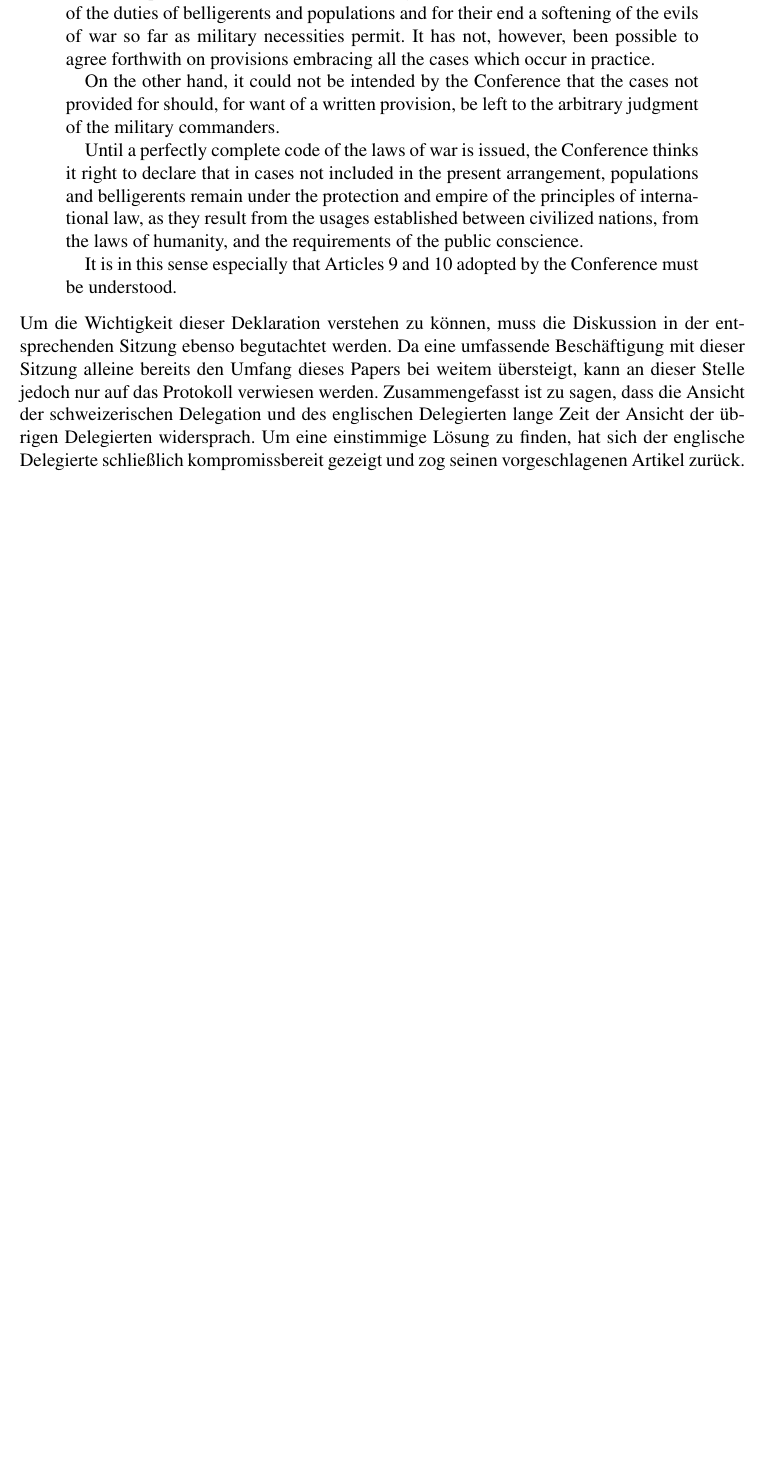
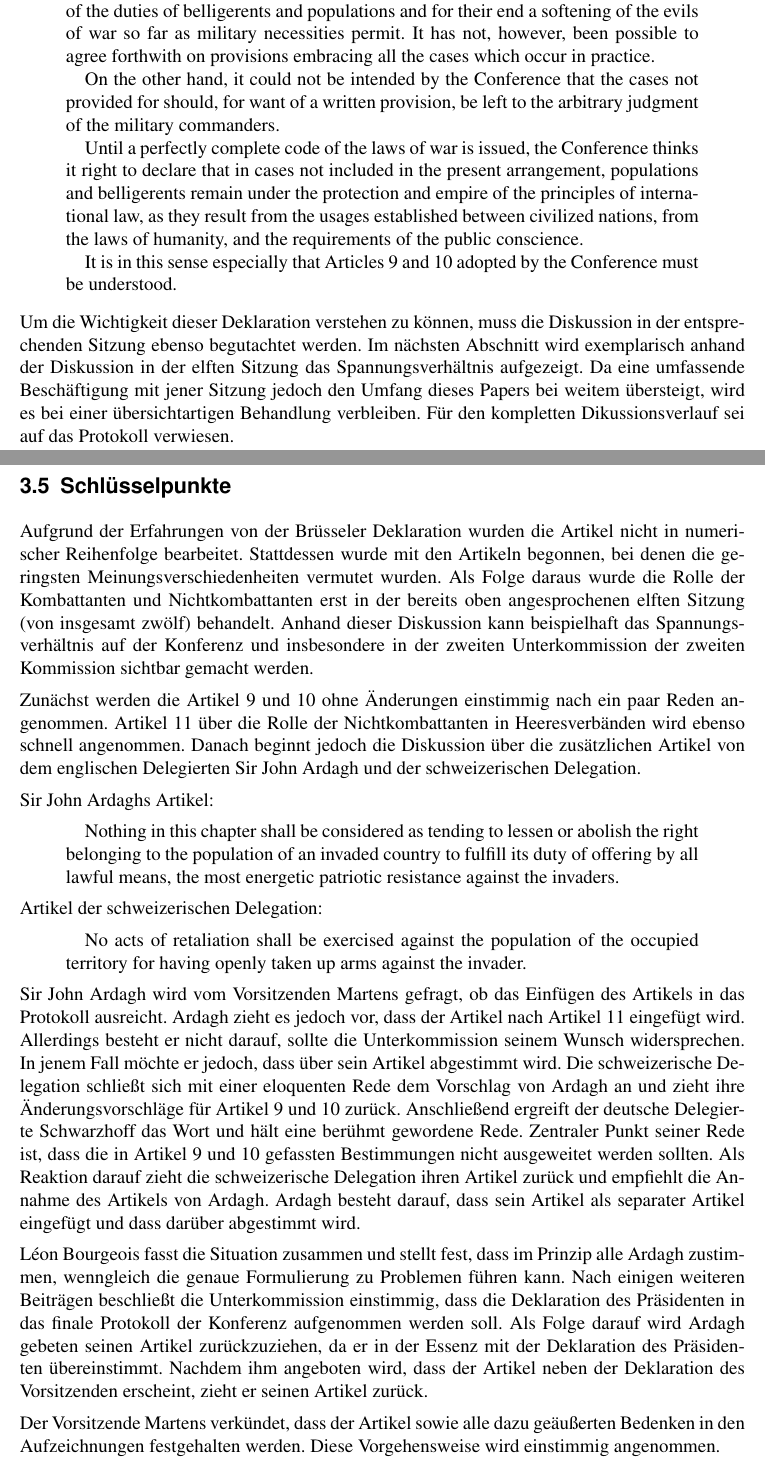
Before and after one commit to 2martens/uni, a LaTeX document (semFrieden/HaagerLandkriegsordnung.tex): part of page 7 of 9 before the commit and two parts of pages 7 and 8 of 10 after it, the two joined at a grey line, cut so that both start at the same text, the shorter picture padded with empty space. Compiled offline with pdfLaTeX.

Commit message:
SemFrieden: Abschnitt zu Schlüsselpunkten ergänzt
Signed-off-by: Jim Martens <github@2martens.de>

```diff
--- a/semFrieden/HaagerLandkriegsordnung.tex
+++ b/semFrieden/HaagerLandkriegsordnung.tex
@@ -133,7 +133,37 @@ It is in this sense especially that Articles 9 and 10 adopted by the Conference
 must be understood.
 \end{quotation}
 
-Um die Wichtigkeit dieser Deklaration verstehen zu können, muss die Diskussion in der entsprechenden Sitzung ebenso begutachtet werden. Da eine umfassende Beschäftigung mit dieser Sitzung alleine bereits den Umfang dieses Papers bei weitem übersteigt, kann an dieser Stelle jedoch nur auf das Protokoll verwiesen werden. Zusammengefasst ist zu sagen, dass die Ansicht der schweizerischen Delegation und des englischen Delegierten lange Zeit der Ansicht der übrigen Delegierten widersprach. Um eine einstimmige Lösung zu finden, hat sich der englische Delegierte schließlich kompromissbereit gezeigt und zog seinen vorgeschlagenen Artikel zurück.
+Um die Wichtigkeit dieser Deklaration verstehen zu können, muss die Diskussion in der entsprechenden Sitzung ebenso begutachtet werden. Im nächsten Abschnitt wird exemplarisch anhand der Diskussion in der elften Sitzung das Spannungsverhältnis aufgezeigt. Da eine umfassende Beschäftigung mit jener Sitzung jedoch den Umfang dieses Papers bei weitem übersteigt, wird es bei einer übersichtartigen Behandlung verbleiben. Für den kompletten Dikussionsverlauf sei auf das Protokoll verwiesen.
+
+\subsection{Schlüsselpunkte}
+
+Aufgrund der Erfahrungen von der Brüsseler Deklaration wurden die Artikel nicht in numerischer Reihenfolge bearbeitet. Stattdessen wurde mit den Artikeln begonnen, bei denen die geringsten Meinungsverschiedenheiten vermutet wurden. Als Folge daraus wurde die Rolle der Kombattanten und Nichtkombattanten erst in der bereits oben angesprochenen elften Sitzung (von insgesamt zwölf) behandelt. Anhand dieser Diskussion kann beispielhaft das Spannungsverhältnis auf der Konferenz und insbesondere in der zweiten Unterkommission der zweiten Kommission sichtbar gemacht werden.
+
+Zunächst werden die Artikel 9 und 10 ohne Änderungen einstimmig nach ein paar Reden angenommen. Artikel 11 über die Rolle der Nichtkombattanten in Heeresverbänden wird ebenso schnell angenommen. Danach beginnt jedoch die Diskussion über die zusätzlichen Artikel von dem englischen Delegierten Sir John Ardagh und der schweizerischen Delegation.
+
+Sir John Ardaghs Artikel:
+\begin{quotation}
+	Nothing in this chapter shall be considered as tending to lessen or abolish
+the right belonging to the population of an invaded country to fulfill its
+duty of offering by all lawful means, the most energetic patriotic resistance
+against the invaders.
+\end{quotation}
+
+Artikel der schweizerischen Delegation:
+\begin{quotation}
+	No acts of retaliation shall be exercised against the population of the
+occupied territory for having openly taken up arms against the invader.
+\end{quotation}
+
+Sir John Ardagh wird vom Vorsitzenden Martens gefragt, ob das Einfügen des Artikels in das Protokoll ausreicht. Ardagh zieht es jedoch vor, dass der Artikel nach Artikel 11 eingefügt wird. Allerdings besteht er nicht darauf, sollte die Unterkommission seinem Wunsch widersprechen. In jenem Fall möchte er jedoch, dass über sein Artikel abgestimmt wird. Die schweizerische Delegation schließt sich mit einer eloquenten Rede dem Vorschlag von Ardagh an und zieht ihre Änderungsvorschläge für Artikel 9 und 10 zurück. Anschließend ergreift der deutsche Delegierte Schwarzhoff das Wort und hält eine berühmt gewordene Rede. Zentraler Punkt seiner Rede ist, dass die in Artikel 9 und 10 gefassten Bestimmungen nicht ausgeweitet werden sollten. Als Reaktion darauf zieht die schweizerische Delegation ihren Artikel zurück und empfiehlt die Annahme des Artikels von Ardagh. Ardagh besteht darauf, dass sein Artikel als separater Artikel eingefügt und dass darüber abgestimmt wird.
+
+Léon Bourgeois fasst die Situation zusammen und stellt fest, dass im Prinzip alle Ardagh zustimmen, wenngleich die genaue Formulierung zu Problemen führen kann. Nach einigen weiteren Beiträgen beschließt die Unterkommission einstimmig, dass die Deklaration des Präsidenten in das finale Protokoll der Konferenz aufgenommen werden soll. Als Folge darauf wird Ardagh gebeten seinen Artikel zurückzuziehen, da er in der Essenz mit der Deklaration des Präsidenten übereinstimmt. Nachdem ihm angeboten wird, dass der Artikel neben der Deklaration des Vorsitzenden erscheint, zieht er seinen Artikel zurück.
+
+Der Vorsitzende Martens verkündet, dass der Artikel sowie alle dazu geäußerten Bedenken in den Aufzeichnungen festgehalten werden. Diese Vorgehensweise wird einstimmig angenommen.
+
+Anhand dieser hier auf das Wesentliche reduzierten Diskussion wird das bereits angesprochene Spannungsverhältnis deutlich. Auf der einen Seite stehen die kleinen Staaten, die häufig auf die eigene Bevölkerung angewiesen sind und auf der anderen Seite die Großmächte, die über große Heere verfügen. Doch darüber hinaus gibt es ein weiteres Spannungsverhältnis zwischen den nationalen Einzelinteressen und dem Willen der Delegierten eine gemeinsame Lösung zu finden. Insbesondere das zweite Verhältnis wird an dieser Diskussion sehr deutlich. Obwohl der deutsche Delegierte große Bedenken sogar gegenüber Artikel 10 hat, schweigt er dazu, damit eine Lösung gefunden werden kann. In der gleichen Weise ist auch das Zurückziehen der schweizerischen Änderungsanträge zu verstehen.
+
+Dieser Wille zur Einigung insbesondere in dieser Unterkommission ist unter anderem mit dem Scheitern der Brüsseler Deklaration zu begründen. Die Delegierten wollen durch möglichst einstimmige Abstimmungen der erarbeiteten Ordnung größtmögliches Gewicht beimessen. Die Intention aller Anwesenden war demnach klar darauf ausgerichtet zu einer konsensfähigen Einigung zu kommen. Doch es wird in anderen Sitzungen der gleichen Unterkommission ebenso deutlich, dass von den Delegierten nicht immer auf ihre Regierungen geschlossen werden kann. Dies wird später in der Analyse gerade im Hinblick auf den ersten Weltkrieg von Interesse sein.
 
 \begin{itemize}
 	\item Begriff des Kombattanten\cite{Buss1992}
```
